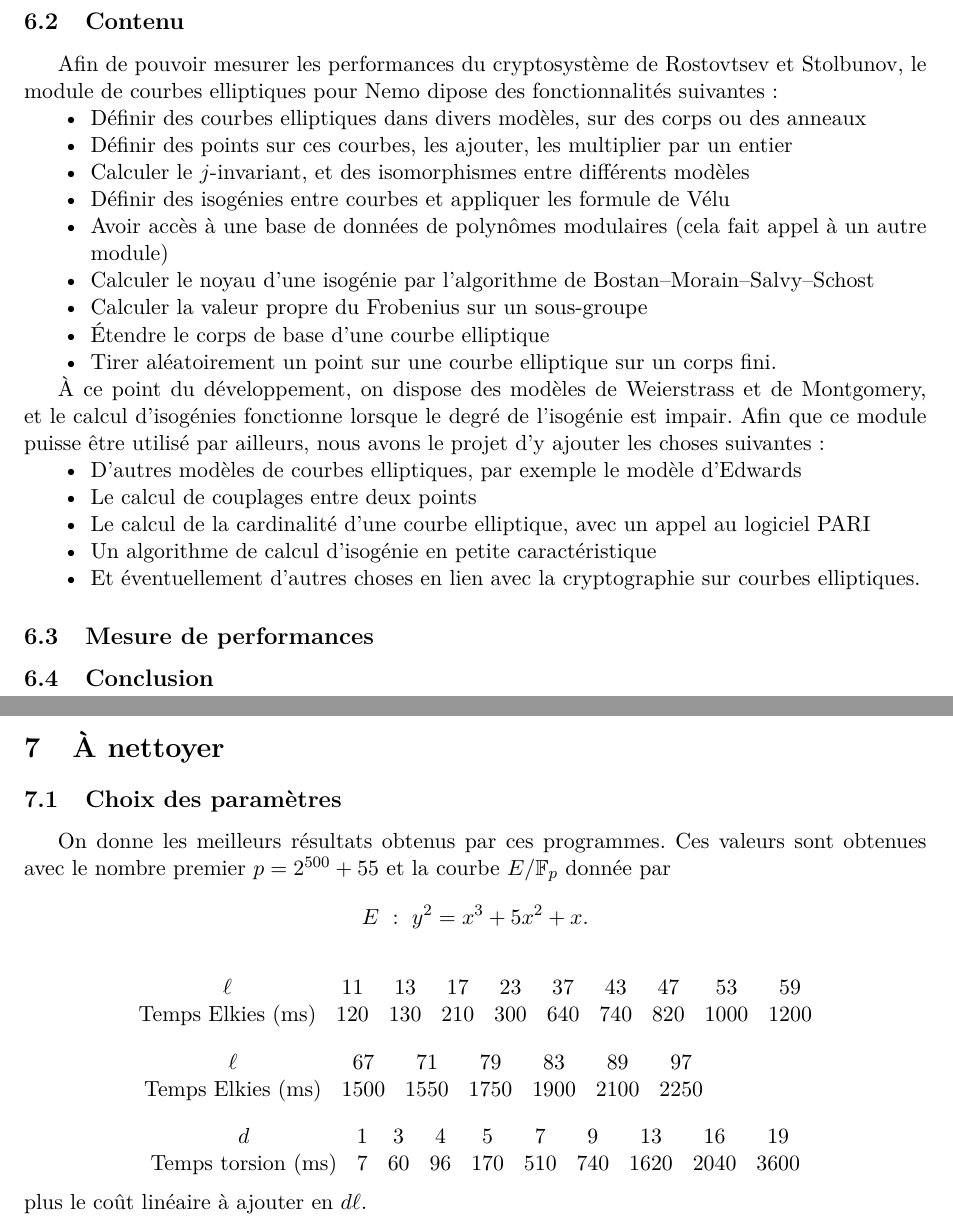
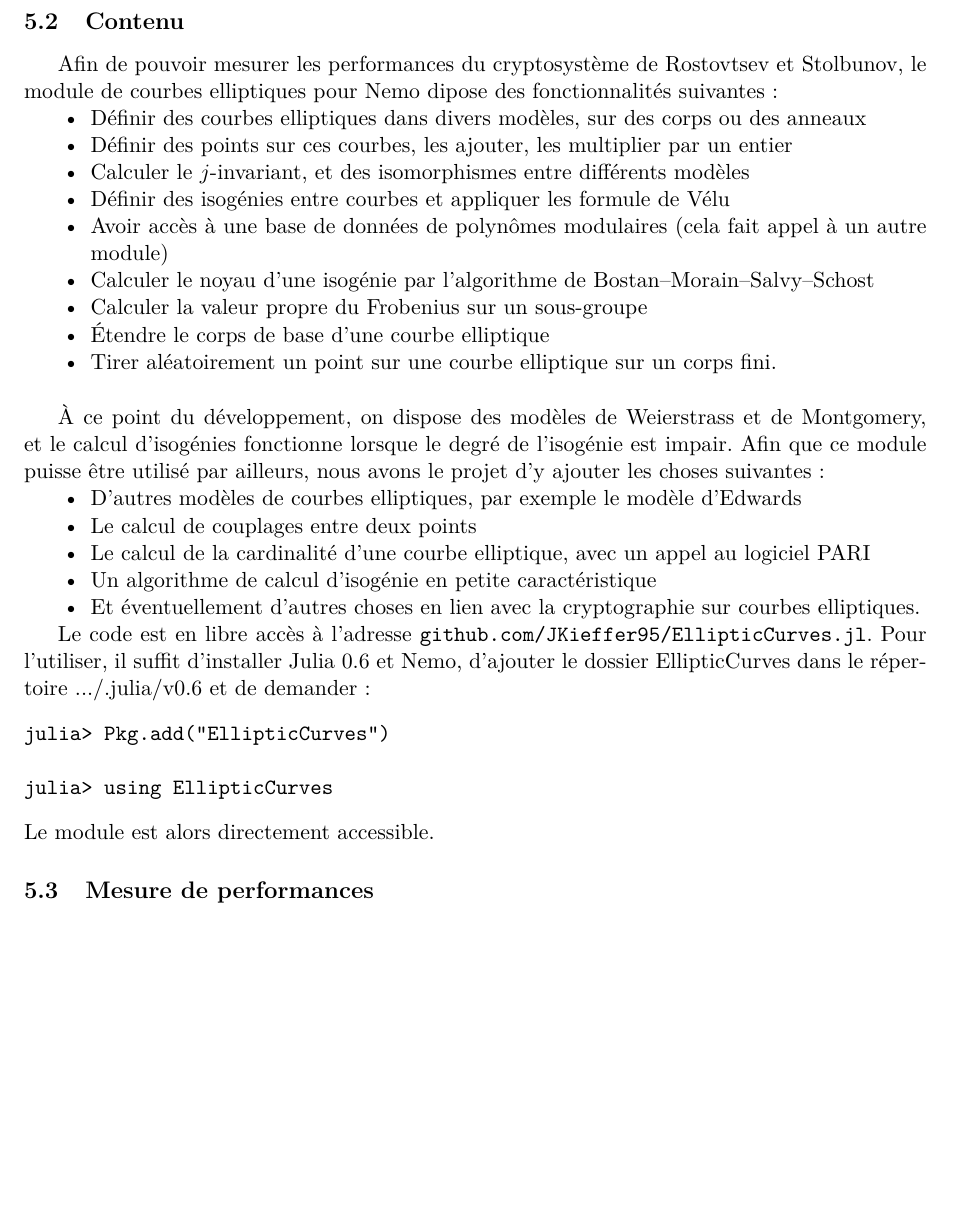
Before and after one commit to JKieffer95/memoire, a LaTeX document (Memoire.tex): two parts of pages 51 and 52 of 54 before the commit and part of page 50 of 52 after it, the two joined at a grey line, cut so that both start at the same text, the shorter picture padded with empty space. Compiled offline with pdfLaTeX.

Commit message:
Nettoyage

```diff
--- a/Memoire.tex
+++ b/Memoire.tex
@@ -1841,6 +1781,7 @@ Afin de pouvoir mesurer les performances du cryptosystème de Rostovtsev et Stol
 \item[•] Tirer aléatoirement un point sur une courbe elliptique sur un corps fini.
 \end{itemize}
 
+\v
 À ce point du développement, on dispose des modèles de Weierstrass et de Montgomery, et le calcul d'isogénies fonctionne lorsque le degré de l'isogénie est impair. Afin que ce module puisse être utilisé par ailleurs, nous avons le projet d'y ajouter les choses suivantes:
 
 \begin{itemize}
@@ -1851,6 +1792,14 @@ Afin de pouvoir mesurer les performances du cryptosystème de Rostovtsev et Stol
 \item[•] Et éventuellement d'autres choses en lien avec la cryptographie sur courbes elliptiques.
 \end{itemize}
 
+Le code est en libre accès à l'adresse \url{github.com/JKieffer95/EllipticCurves.jl}. Pour l'utiliser, il suffit d'installer Julia 0.6 et Nemo, d'ajouter le dossier EllipticCurves dans le répertoire .../.julia/v0.6 et de demander:
+\begin{verbatim}
+julia> Pkg.add("EllipticCurves")
+
+julia> using EllipticCurves
+\end{verbatim}
+Le module est alors directement accessible.
+
 
 \subsection{Mesure de performances}
 
@@ -1858,33 +1815,6 @@ Afin de pouvoir mesurer les performances du cryptosystème de Rostovtsev et Stol
 
 \newpage
 
-\section{À nettoyer}
-
-
-\subsection{Choix des paramètres}
-
-On donne les meilleurs résultats obtenus par ces programmes. Ces valeurs sont obtenues avec le nombre premier $ p = 2^{500} + 55$ et la courbe $E/\F_p$ donnée par
-$$E\ :\ y^2 = x^3 + 5x^2 + x.$$
-
-$$\begin{matrix}
-\ell & 11 & 13 & 17 & 23 & 37 & 43 & 47 & 53 & 59 \\
-\text{Temps\ Elkies\ (ms)} & 120 & 130 & 210 & 300 & 640 & 740 & 820 & 1000 & 1200
-\end{matrix}$$
-
-$$\begin{matrix}
-\ell & 67 & 71 & 79 & 83 & 89 & 97 &\qquad & &\\
-\text{Temps\ Elkies\ (ms)} & 1500 & 1550 & 1750 & 1900 & 2100 & 2250 & & &
-\end{matrix}$$
-
-$$\begin{matrix}
-d & 1 & 3 & 4 & 5 & 7 & 9 & 13 & 16 & 19\\
-\text{Temps\ torsion\ (ms)} & 7 & 60 & 96 & 170 & 510 & 740 & 1620 & 2040 & 3600
-\end{matrix}$$
-plus le coût linéaire à ajouter en $d\ell$.
-\newpage
-
-%\nocite{*}
-
 \bibliographystyle{plain}
 
 \bibliography{biblio}
```
Also changed, not shown: Memoire.tex (72 more changed lines).
